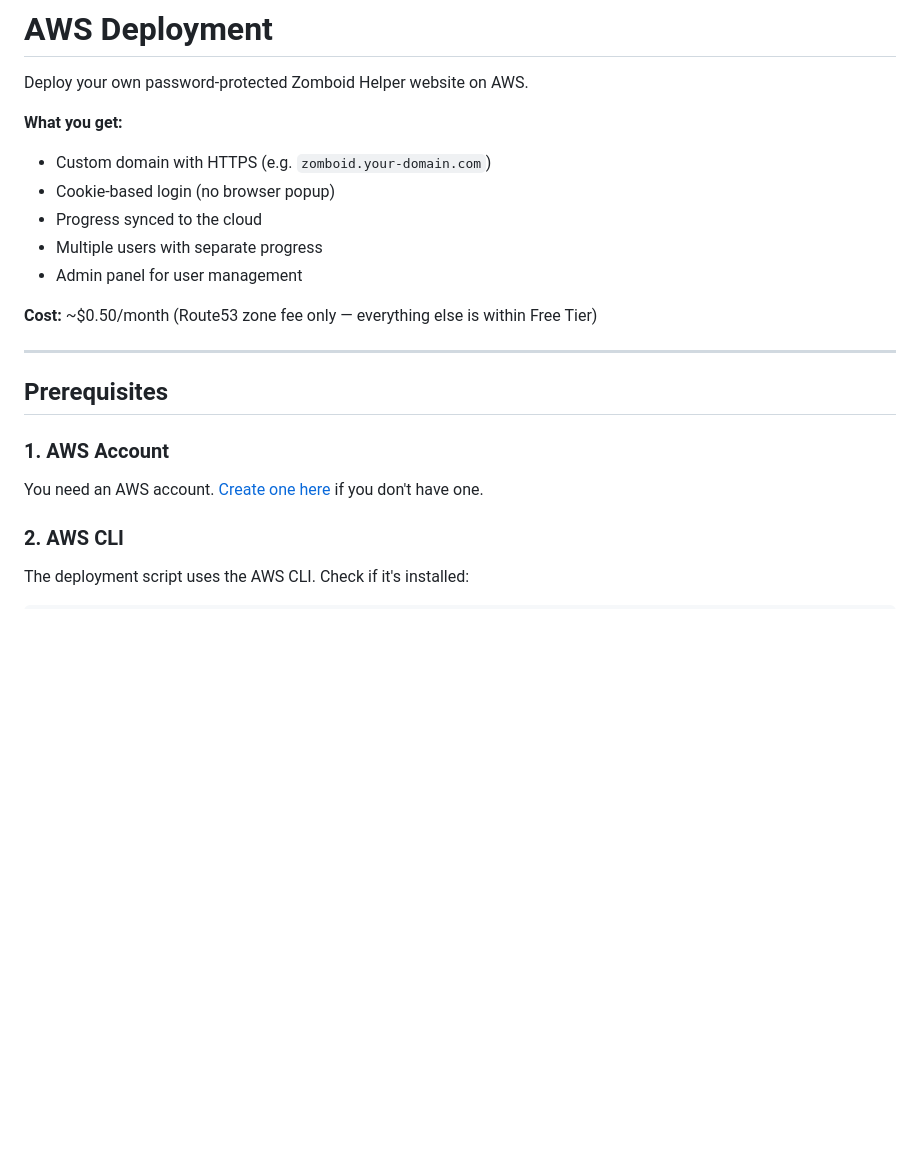
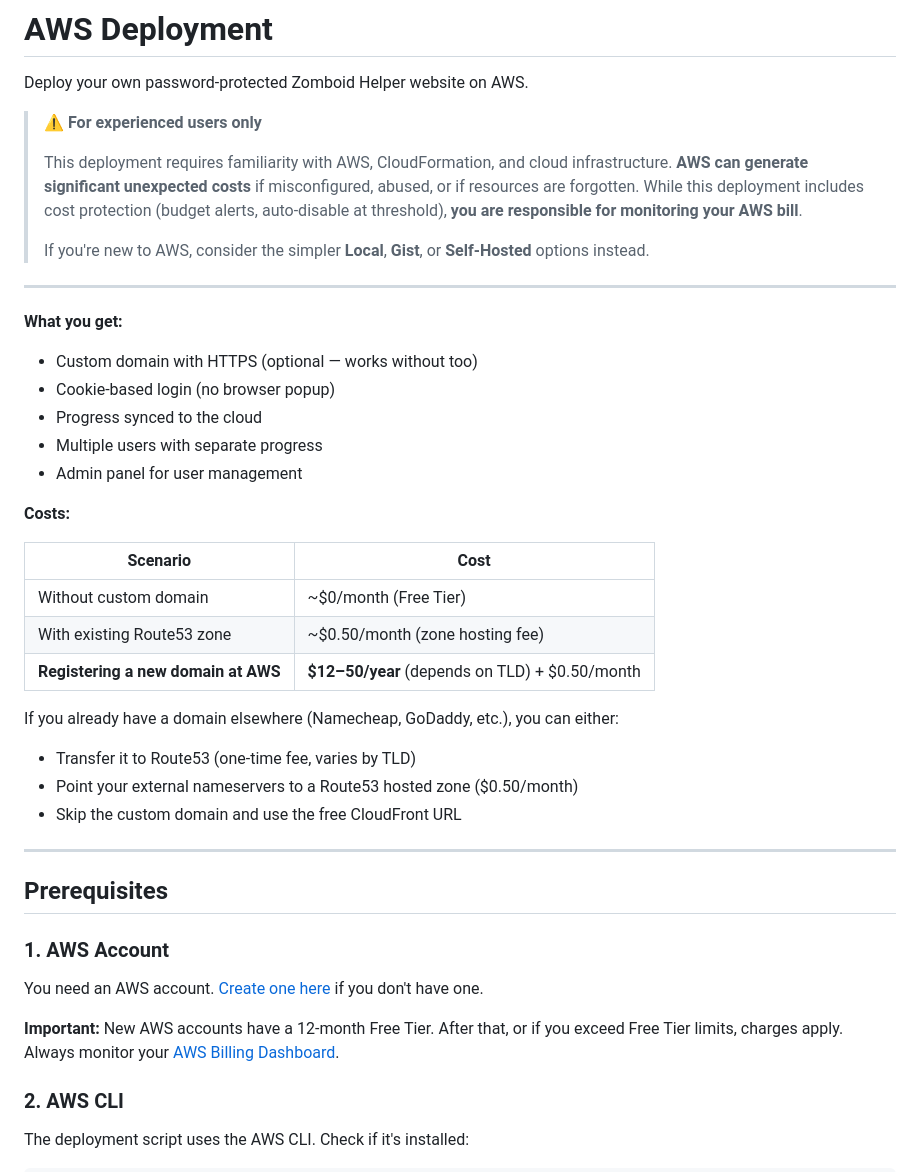
Before and after one commit to JosefKrzywon/pz-helper, a Markdown page: aws/README.md, the part around one of its changes. GitHub-like rendering; blank space fills up the shorter version.

```diff
--- a/aws/README.md
+++ b/aws/README.md
@@ -2,14 +2,33 @@
 
 Deploy your own password-protected Zomboid Helper website on AWS.
 
+> ⚠️ **For experienced users only**
+>
+> This deployment requires familiarity with AWS, CloudFormation, and cloud infrastructure. **AWS can generate significant unexpected costs** if misconfigured, abused, or if resources are forgotten. While this deployment includes cost protection (budget alerts, auto-disable at threshold), **you are responsible for monitoring your AWS bill**.
+>
+> If you're new to AWS, consider the simpler **Local**, **Gist**, or **Self-Hosted** options instead.
+
+---
+
 **What you get:**
-- Custom domain with HTTPS (e.g. `zomboid.your-domain.com`)
+- Custom domain with HTTPS (optional — works without too)
 - Cookie-based login (no browser popup)
 - Progress synced to the cloud
 - Multiple users with separate progress
 - Admin panel for user management
 
-**Cost:** ~$0.50/month (Route53 zone fee only — everything else is within Free Tier)
+**Costs:**
+
+| Scenario | Cost |
+|----------|------|
+| Without custom domain | ~$0/month (Free Tier) |
+| With existing Route53 zone | ~$0.50/month (zone hosting fee) |
+| **Registering a new domain at AWS** | **$12–50/year** (depends on TLD) + $0.50/month |
+
+If you already have a domain elsewhere (Namecheap, GoDaddy, etc.), you can either:
+- Transfer it to Route53 (one-time fee, varies by TLD)
+- Point your external nameservers to a Route53 hosted zone ($0.50/month)
+- Skip the custom domain and use the free CloudFront URL
 
 ---
 
@@ -18,6 +37,8 @@ Deploy your own password-protected Zomboid Helper website on AWS.
 ### 1. AWS Account
 
 You need an AWS account. [Create one here](https://portal.aws.amazon.com/billing/signup) if you don't have one.
+
+**Important:** New AWS accounts have a 12-month Free Tier. After that, or if you exceed Free Tier limits, charges apply. Always monitor your [AWS Billing Dashboard](https://console.aws.amazon.com/billing/).
 
 ### 2. AWS CLI
 
```
Also changed, not shown: other parts of aws/README.md (+25 -10 lines), README.md (+17 -8 lines).
